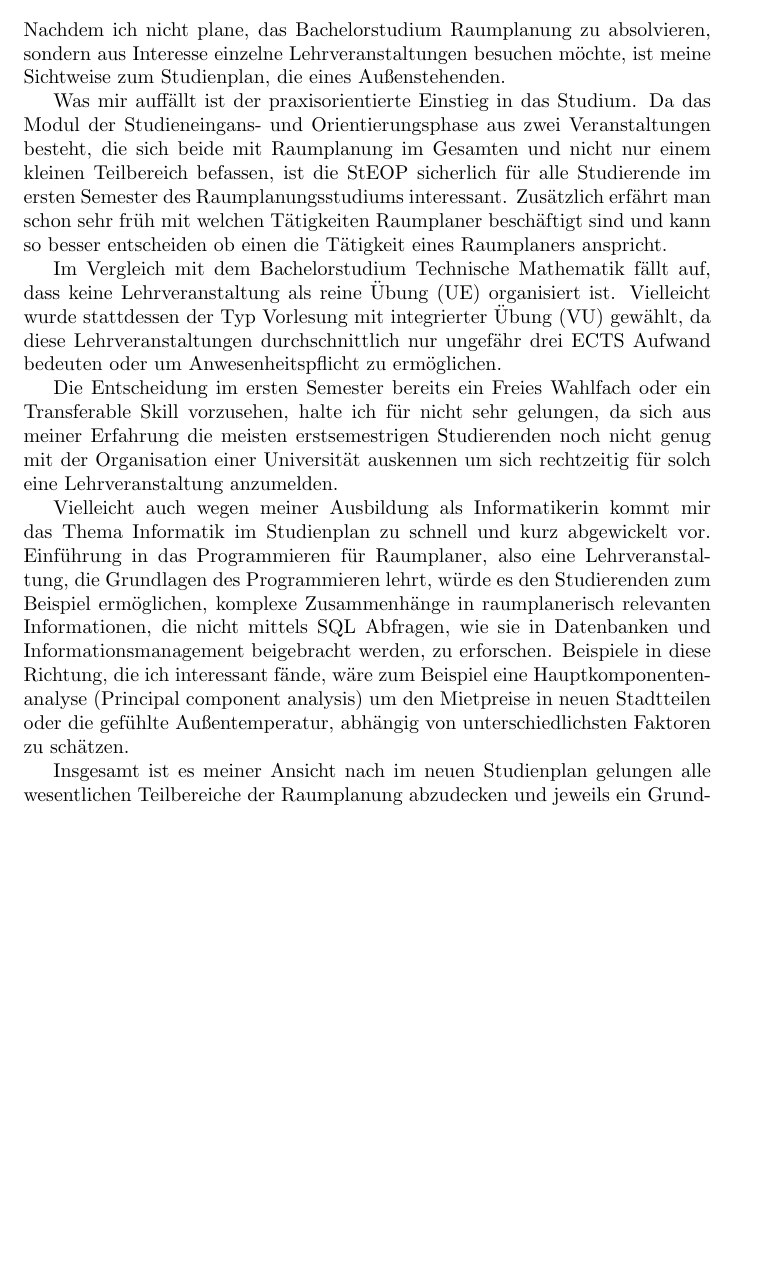
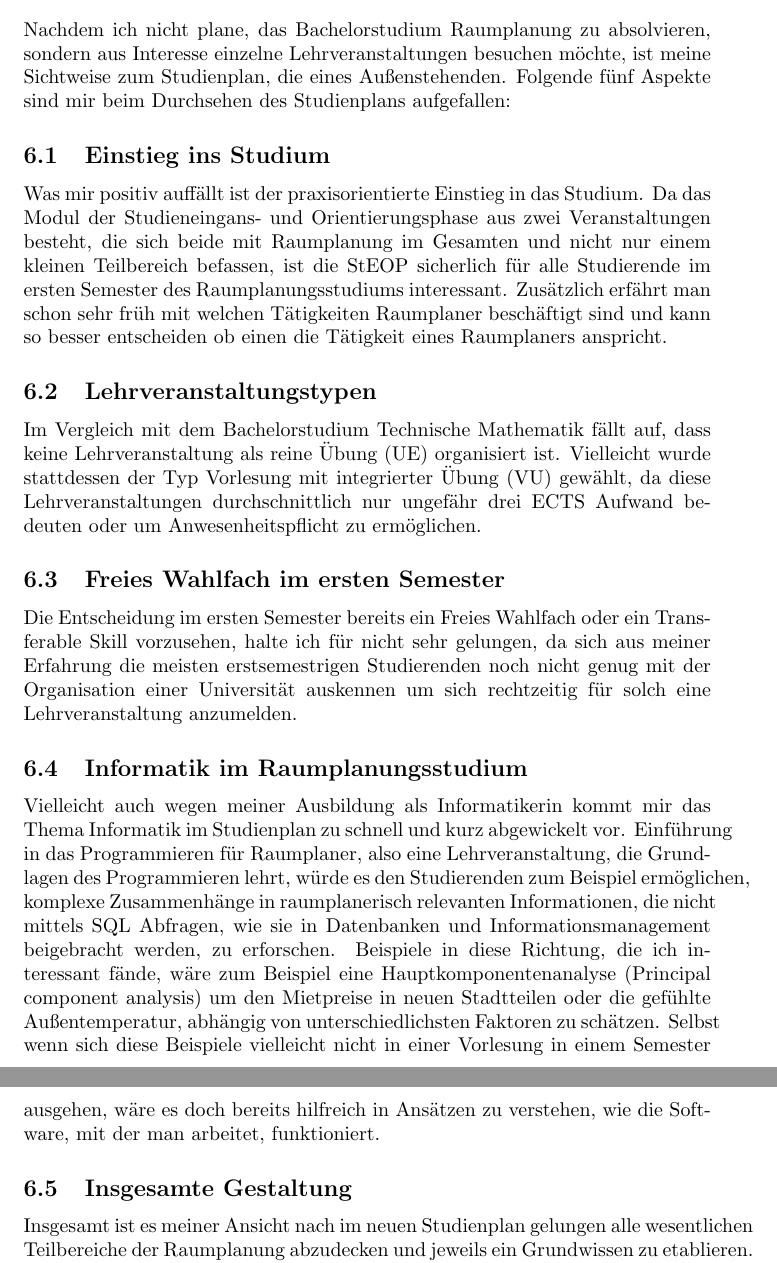
Before and after one commit to idahoenigmann/spatial_planning_sem0.5, a LaTeX paper (orientierung_raumplanung/reflextionsbericht/reflextionsbericht.tex): part of page 4 of 4 before the commit and two parts of pages 4 and 5 of 5 after it, the two joined at a grey line, cut so that both start at the same text, the shorter picture padded with empty space. Compiled offline with pdfLaTeX.

Commit message:
work on section studienplan

```diff
--- a/orientierung_raumplanung/reflextionsbericht/reflextionsbericht.tex
+++ b/orientierung_raumplanung/reflextionsbericht/reflextionsbericht.tex
@@ -64,16 +64,21 @@ Verknüpfung Exkursion
 Verknüpfung Workshop 2
 
 \section{Studienplan - Wie geht es weiter?}
-Nachdem ich nicht plane, das Bachelorstudium Raumplanung zu absolvieren, sondern aus Interesse einzelne Lehrveranstaltungen besuchen möchte, ist meine Sichtweise zum Studienplan, die eines Außenstehenden.
+Nachdem ich nicht plane, das Bachelorstudium Raumplanung zu absolvieren, sondern aus Interesse einzelne Lehrveranstaltungen besuchen möchte, ist meine Sichtweise zum Studienplan, die eines Außenstehenden. Folgende fünf Aspekte sind mir beim Durchsehen des Studienplans aufgefallen:
 
-Was mir auffällt ist der praxisorientierte Einstieg in das Studium. Da das Modul der Studieneingans- und Orientierungsphase aus zwei Veranstaltungen besteht, die sich beide mit Raumplanung im Gesamten und nicht nur einem kleinen Teilbereich befassen, ist die StEOP sicherlich für alle Studierende im ersten Semester des Raumplanungsstudiums interessant. Zusätzlich erfährt man schon sehr früh mit welchen Tätigkeiten Raumplaner beschäftigt sind und kann so besser entscheiden ob einen die Tätigkeit eines Raumplaners anspricht.
+\subsection{Einstieg ins Studium}
+Was mir positiv auffällt ist der praxisorientierte Einstieg in das Studium. Da das Modul der Studieneingans- und Orientierungsphase aus zwei Veranstaltungen besteht, die sich beide mit Raumplanung im Gesamten und nicht nur einem kleinen Teilbereich befassen, ist die StEOP sicherlich für alle Studierende im ersten Semester des Raumplanungsstudiums interessant. Zusätzlich erfährt man schon sehr früh mit welchen Tätigkeiten Raumplaner beschäftigt sind und kann so besser entscheiden ob einen die Tätigkeit eines Raumplaners anspricht.
 
+\subsection{Lehrveranstaltungstypen}
 Im Vergleich mit dem Bachelorstudium Technische Mathematik fällt auf, dass keine Lehrveranstaltung als reine Übung (UE) organisiert ist. Vielleicht wurde stattdessen der Typ Vorlesung mit integrierter Übung (VU) gewählt, da diese Lehrveranstaltungen durchschnittlich nur ungefähr drei ECTS Aufwand bedeuten oder um Anwesenheitspflicht zu ermöglichen.
 
+\subsection{Freies Wahlfach im ersten Semester}
 Die Entscheidung im ersten Semester bereits ein Freies Wahlfach oder ein Transferable Skill vorzusehen, halte ich für nicht sehr gelungen, da sich aus meiner Erfahrung die meisten erstsemestrigen Studierenden noch nicht genug mit der Organisation einer Universität auskennen um sich rechtzeitig für solch eine Lehrveranstaltung anzumelden.
 
-Vielleicht auch wegen meiner Ausbildung als Informatikerin kommt mir das Thema Informatik im Studienplan zu schnell und kurz abgewickelt vor. Einführung in das Programmieren für Raumplaner, also eine Lehrveranstaltung, die Grundlagen des Programmieren lehrt, würde es den Studierenden zum Beispiel ermöglichen, komplexe Zusammenhänge in raumplanerisch relevanten Informationen, die nicht mittels SQL Abfragen, wie sie in Datenbanken und Informationsmanagement beigebracht werden, zu erforschen. Beispiele in diese Richtung, die ich interessant fände, wäre zum Beispiel eine Hauptkomponentenanalyse (Principal component analysis) um den Mietpreise in neuen Stadtteilen oder die gefühlte Außentemperatur, abhängig von unterschiedlichsten Faktoren zu schätzen.
+\subsection{Informatik im Raumplanungsstudium}
+Vielleicht auch wegen meiner Ausbildung als Informatikerin kommt mir das Thema Informatik im Studienplan zu schnell und kurz abgewickelt vor. Einführung in das Programmieren für Raumplaner, also eine Lehrveranstaltung, die Grundlagen des Programmieren lehrt, würde es den Studierenden zum Beispiel ermöglichen, komplexe Zusammenhänge in raumplanerisch relevanten Informationen, die nicht mittels SQL Abfragen, wie sie in Datenbanken und Informationsmanagement beigebracht werden, zu erforschen. Beispiele in diese Richtung, die ich interessant fände, wäre zum Beispiel eine Hauptkomponentenanalyse (Principal component analysis) um den Mietpreise in neuen Stadtteilen oder die gefühlte Außentemperatur, abhängig von unterschiedlichsten Faktoren zu schätzen. Selbst wenn sich diese Beispiele vielleicht nicht in einer Vorlesung in einem Semester ausgehen, wäre es doch bereits hilfreich in Ansätzen zu verstehen, wie die Software, mit der man arbeitet, funktioniert.
 
+\subsection{Insgesamte Gestaltung}
 Insgesamt ist es meiner Ansicht nach im neuen Studienplan gelungen alle wesentlichen Teilbereiche der Raumplanung abzudecken und jeweils ein Grundwissen zu etablieren. Ich persönlich werde auf jeden Fall auch in den nächsten Semestern immer wieder einzelne Vorlesungen aus dem Bachelorstudium Raumplanung besuchen.
 
 \end{document}
```
Also changed, not shown: orientierung_raumplanung/reflextionsbericht/reflextionsbericht.pdf.
